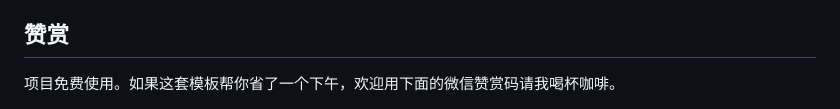
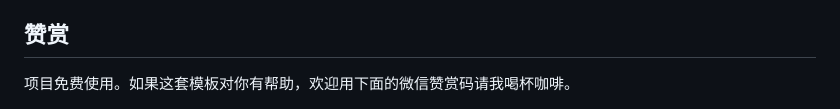
Before and after one commit to HomuraT/tikz-paper-figure, a Markdown page: README.zh-CN.md, the part around the change. GitHub-like rendering.

```diff
--- a/README.zh-CN.md
+++ b/README.zh-CN.md
@@ -95,7 +95,7 @@ skill 按段落要回答的问题选图，复制最近的范例，编译，读
 
 ## 赞赏
 
-项目免费使用。如果这套模板帮你省了一个下午，欢迎用下面的微信赞赏码请我喝杯咖啡。
+项目免费使用。如果这套模板对你有帮助，欢迎用下面的微信赞赏码请我喝杯咖啡。
 
 <img src="docs/sponsor/wechat-reward.png" width="240" alt="微信赞赏码">
 
```
Also changed, not shown: README.md (+1 -1 lines).
